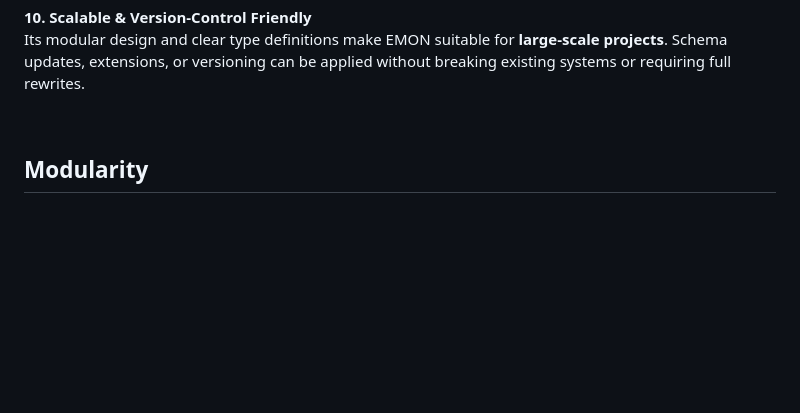
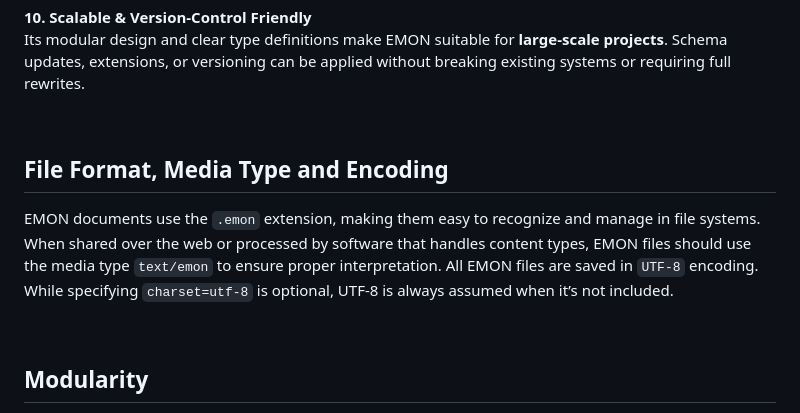
Before and after one commit to mbparvezme/emon, a Markdown page: README.md, the part around one of its changes. GitHub-like rendering; blank space fills up the shorter version.

```diff
--- a/README.md
+++ b/README.md
@@ -66,6 +129,10 @@ EMON can be converted **to/from JSON** losslessly. This allows smooth integratio
 **10. Scalable & Version-Control Friendly**<br>
 Its modular design and clear type definitions make EMON suitable for **large-scale projects**. Schema updates, extensions, or versioning can be applied without breaking existing systems or requiring full rewrites.
 
+<br>
+
+## File Format, Media Type and Encoding
+EMON documents use the `.emon` extension, making them easy to recognize and manage in file systems. When shared over the web or processed by software that handles content types, EMON files should use the media type `text/emon` to ensure proper interpretation. All EMON files are saved in `UTF-8` encoding. While specifying `charset=utf-8` is optional, UTF-8 is always assumed when it’s not included.
 
 <br>
 
```
Also changed, not shown: other parts of README.md (+156 -12 lines).
